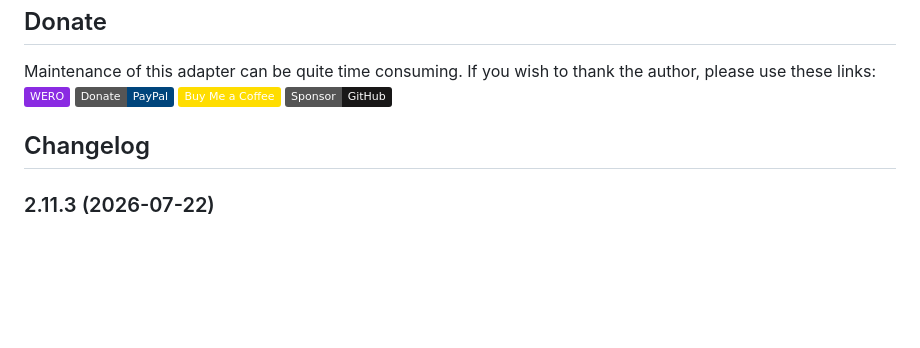
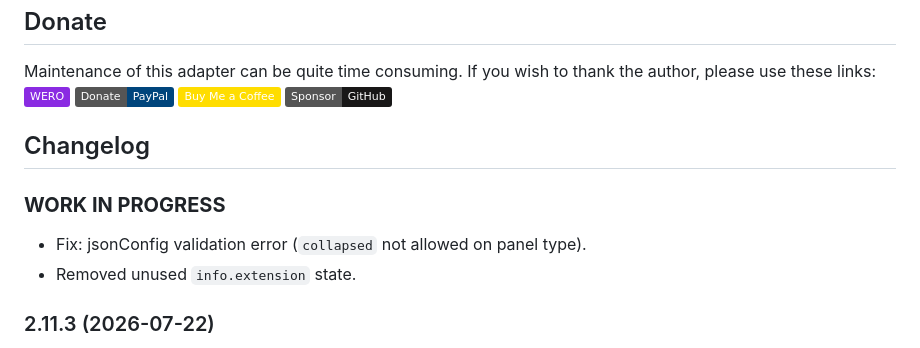
Before and after one commit to nobl/ioBroker.senec, a Markdown page: README.md, the part around the change. GitHub-like rendering; badges without logos; blank space fills up the shorter version.

Commit message:
prepared readme for future updates

```diff
--- a/README.md
+++ b/README.md
@@ -91,6 +91,10 @@ Maintenance of this adapter can be quite time consuming. If you wish to thank th
   Placeholder for the next version (at the beginning of the line):
   ### **WORK IN PROGRESS**
 -->
+### **WORK IN PROGRESS**
+- Fix: jsonConfig validation error (`collapsed` not allowed on panel type).
+- Removed unused `info.extension` state.
+
 ### 2.11.3 (2026-07-22)
 - Fix: Web extension log proxy crash (ERR_HTTP_HEADERS_SENT / ERR_STREAM_WRITE_AFTER_END) when SENEC device drops connection or browser disconnects mid-request. Abort orphaned upstream requests on client disconnect.
 - Fix: Local connection failure no longer crashes adapter startup — other connectors (API, Web, Connect) continue normally. All connectors retry with exponential backoff on init failure.
```
